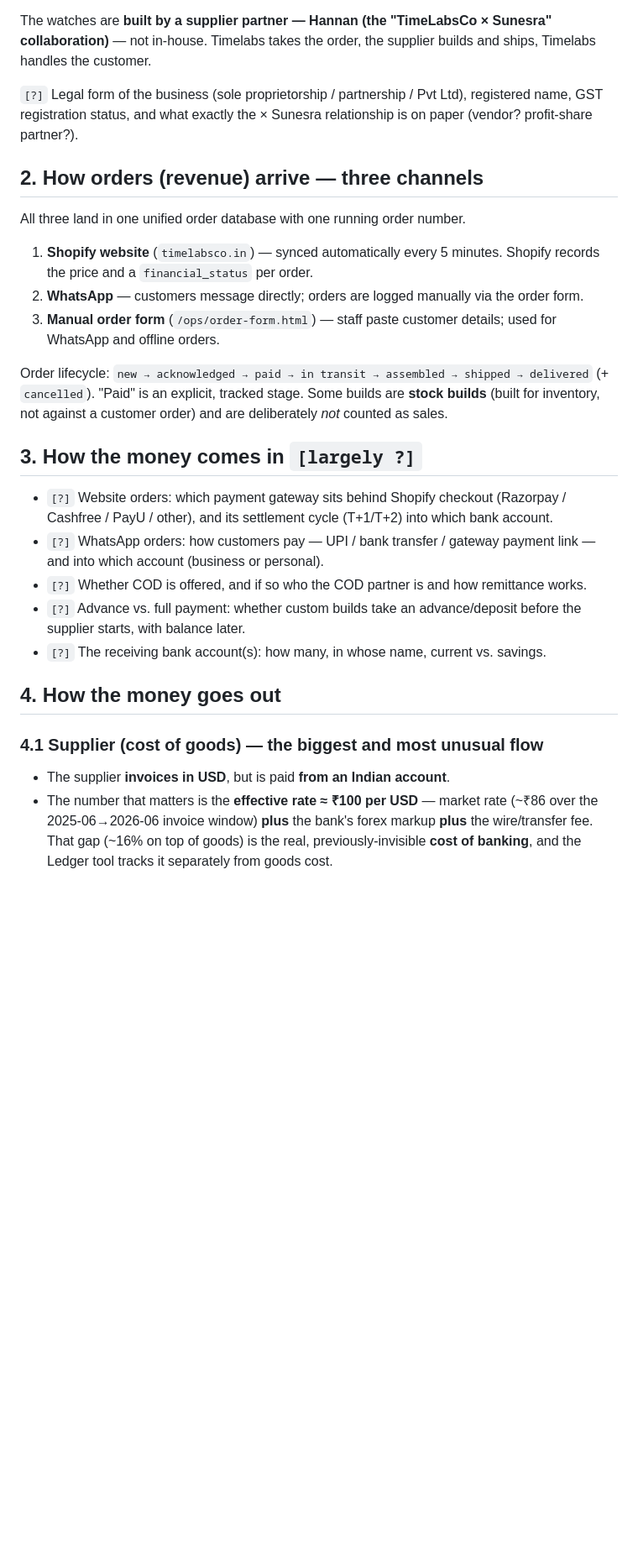
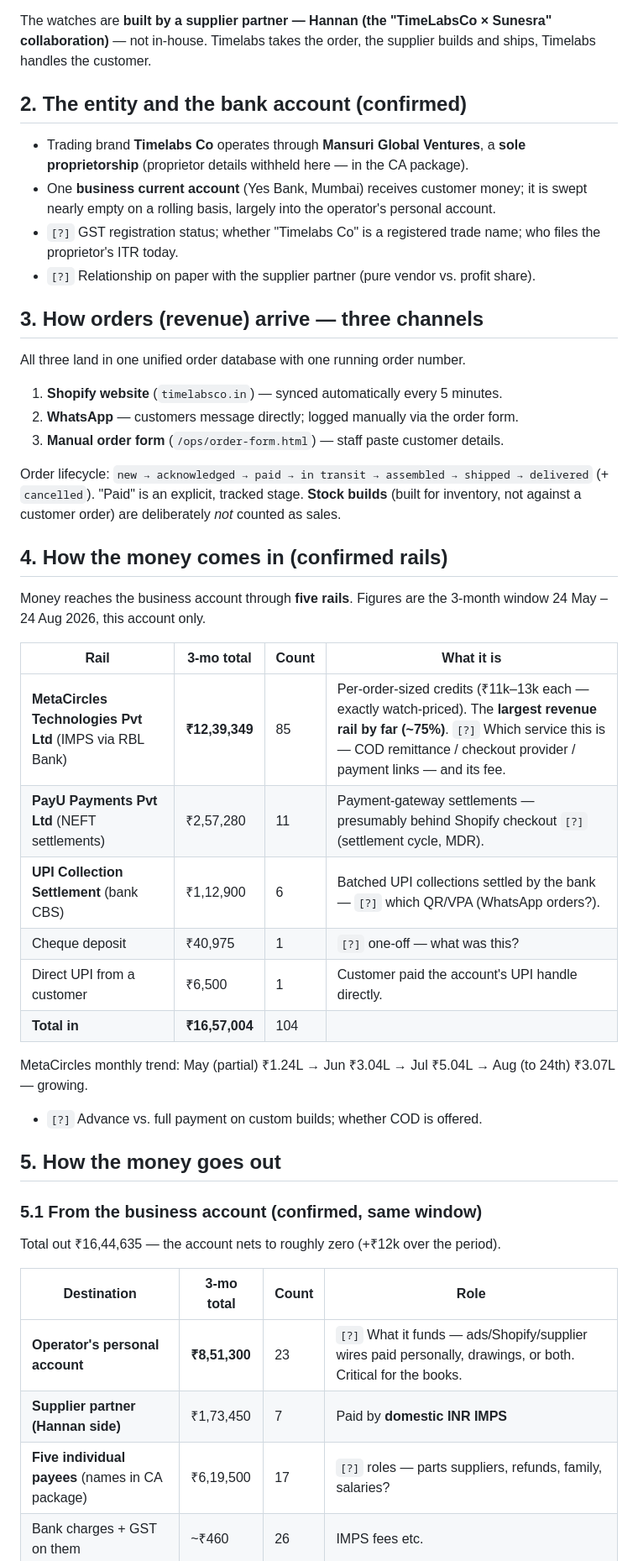
Before and after one commit to timelabsinc/timelabs-hub, a Markdown page: money-flow.md, the part around one of its changes. Shown at 84% size. Drawn GitHub-style; blank space fills up the shorter version.

```diff
--- a/money-flow.md
+++ b/money-flow.md
@@ -23,42 +26,57 @@ The watches are **built by a supplier partner — Hannan (the "TimeLabsCo × Sun
 collaboration)** — not in-house. Timelabs takes the order, the supplier builds and ships,
 Timelabs handles the customer.
 
-`[?]` Legal form of the business (sole proprietorship / partnership / Pvt Ltd), registered
-name, GST registration status, and what exactly the × Sunesra relationship is on paper
-(vendor? profit-share partner?).
+## 2. The entity and the bank account (confirmed)
 
-## 2. How orders (revenue) arrive — three channels
+- Trading brand **Timelabs Co** operates through **Mansuri Global Ventures**, a **sole
+  proprietorship** (proprietor details withheld here — in the CA package).
+- One **business current account** (Yes Bank, Mumbai) receives customer money; it is swept
+  nearly empty on a rolling basis, largely into the operator's personal account.
+- `[?]` GST registration status; whether "Timelabs Co" is a registered trade name; who
+  files the proprietor's ITR today.
+- `[?]` Relationship on paper with the supplier partner (pure vendor vs. profit share).
+
+## 3. How orders (revenue) arrive — three channels
 
 All three land in one unified order database with one running order number.
 
-1. **Shopify website** (`timelabsco.in`) — synced automatically every 5 minutes. Shopify
-   records the price and a `financial_status` per order.
-2. **WhatsApp** — customers message directly; orders are logged manually via the order form.
-3. **Manual order form** (`/ops/order-form.html`) — staff paste customer details; used for
-   WhatsApp and offline orders.
+1. **Shopify website** (`timelabsco.in`) — synced automatically every 5 minutes.
+2. **WhatsApp** — customers message directly; logged manually via the order form.
+3. **Manual order form** (`/ops/order-form.html`) — staff paste customer details.
 
 Order lifecycle: `new → acknowledged → paid → in transit → assembled → shipped → delivered`
-(+ `cancelled`). "Paid" is an explicit, tracked stage. Some builds are **stock builds**
-(built for inventory, not against a customer order) and are deliberately *not* counted as
-sales.
+(+ `cancelled`). "Paid" is an explicit, tracked stage. **Stock builds** (built for inventory,
+not against a customer order) are deliberately *not* counted as sales.
 
-## 3. How the money comes in `[largely ?]`
+## 4. How the money comes in (confirmed rails)
 
-- `[?]` Website orders: which payment gateway sits behind Shopify checkout (Razorpay /
-  Cashfree / PayU / other), and its settlement cycle (T+1/T+2) into which bank account.
-- `[?]` WhatsApp orders: how customers pay — UPI / bank transfer / gateway payment link —
-  and into which account (business or personal).
-- `[?]` Whether COD is offered, and if so who the COD partner is and how remittance works.
-- `[?]` Advance vs. full payment: whether custom builds take an advance/deposit before the
-  supplier starts, with balance later.
-- `[?]` The receiving bank account(s): how many, in whose name, current vs. savings.
+Money reaches the business account through **five rails**. Figures are the 3-month window
+24 May – 24 Aug 2026, this account only.
 
-## 4. How the money goes out
+| Rail | 3-mo total | Count | What it is |
+|---|---|---|---|
+| **MetaCircles Technologies Pvt Ltd** (IMPS via RBL Bank) | **₹12,39,349** | 85 | Per-order-sized credits (₹11k–13k each — exactly watch-priced). The **largest revenue rail by far (~75%)**. `[?]` Which service this is — COD remittance / checkout provider / payment links — and its fee. |
+| **PayU Payments Pvt Ltd** (NEFT settlements) | ₹2,57,280 | 11 | Payment-gateway settlements — presumably behind Shopify checkout `[?]` (settlement cycle, MDR). |
+| **UPI Collection Settlement** (bank CBS) | ₹1,12,900 | 6 | Batched UPI collections settled by the bank — `[?]` which QR/VPA (WhatsApp orders?). |
+| Cheque deposit | ₹40,975 | 1 | `[?]` one-off — what was this? |
+| Direct UPI from a customer | ₹6,500 | 1 | Customer paid the account's UPI handle directly. |
+| **Total in** | **₹16,57,004** | 104 | |
 
-### 4.1 Supplier (cost of goods) — the biggest and most unusual flow
+MetaCircles monthly trend: May (partial) ₹1.24L → Jun ₹3.04L → Jul ₹5.04L → Aug (to 24th)
+₹3.07L — growing.
 
-- The supplier **invoices in USD**, but is paid **from an Indian account**.
-- The number that matters is the **effective rate ≈ ₹100 per USD** — market rate (~₹86 over
-  the 2025-06→2026-06 invoice window) **plus** the bank's forex markup **plus** the
-  wire/transfer fee. That gap (~16% on top of goods) is the real, previously-invisible
-  **cost of banking**, and the Ledger tool tracks it separately from goods cost.
+- `[?]` Advance vs. full payment on custom builds; whether COD is offered.
+
+## 5. How the money goes out
+
+### 5.1 From the business account (confirmed, same window)
+
+Total out ₹16,44,635 — the account nets to roughly zero (+₹12k over the period).
+
+| Destination | 3-mo total | Count | Role |
+|---|---|---|---|
+| **Operator's personal account** | **₹8,51,300** | 23 | `[?]` What it funds — ads/Shopify/supplier wires paid personally, drawings, or both. Critical for the books. |
+| **Supplier partner (Hannan side)** | ₹1,73,450 | 7 | Paid by **domestic INR IMPS** |
+| **Five individual payees** (names in CA package) | ₹6,19,500 | 17 | `[?]` roles — parts suppliers, refunds, family, salaries? |
+| Bank charges + GST on them | ~₹460 | 26 | IMPS fees etc. |
+
```
Also changed, not shown: other parts of money-flow.md (+58 -56 lines).
